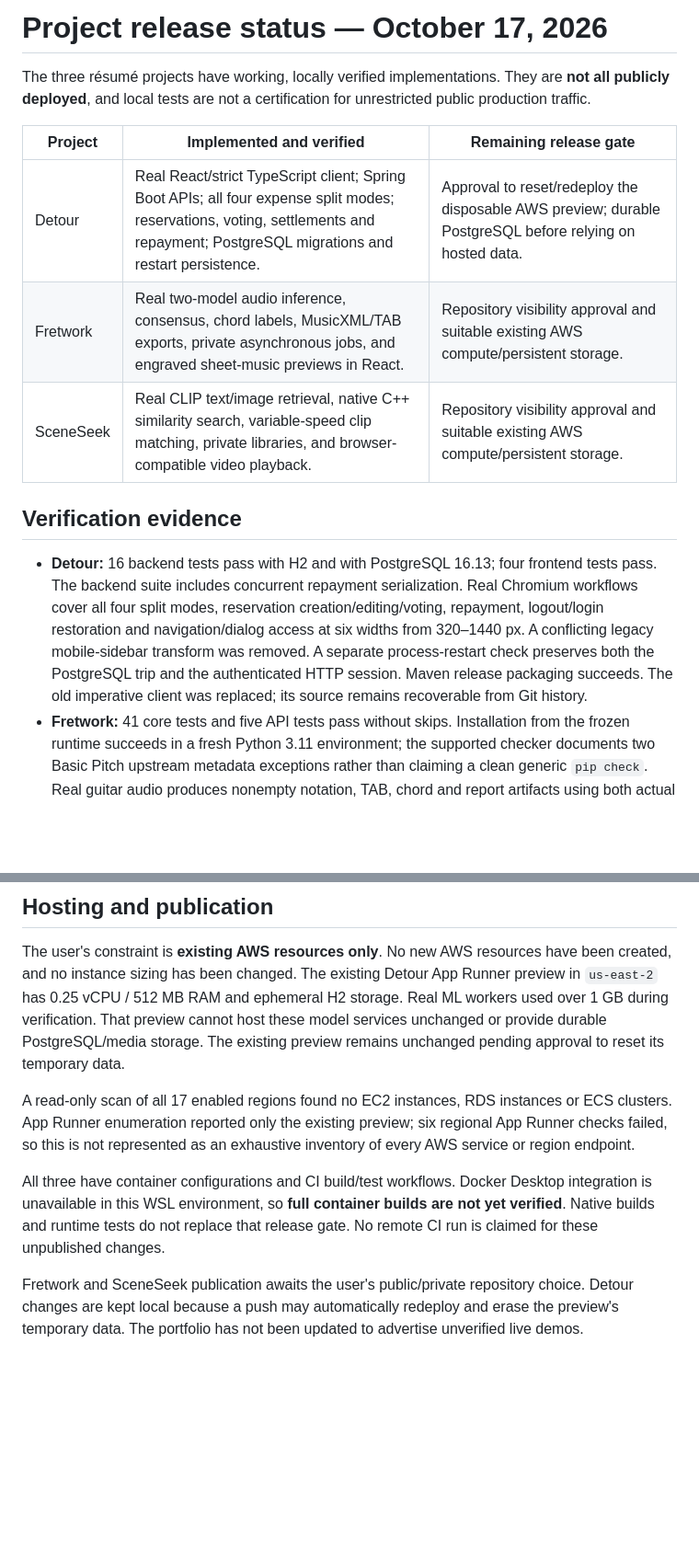
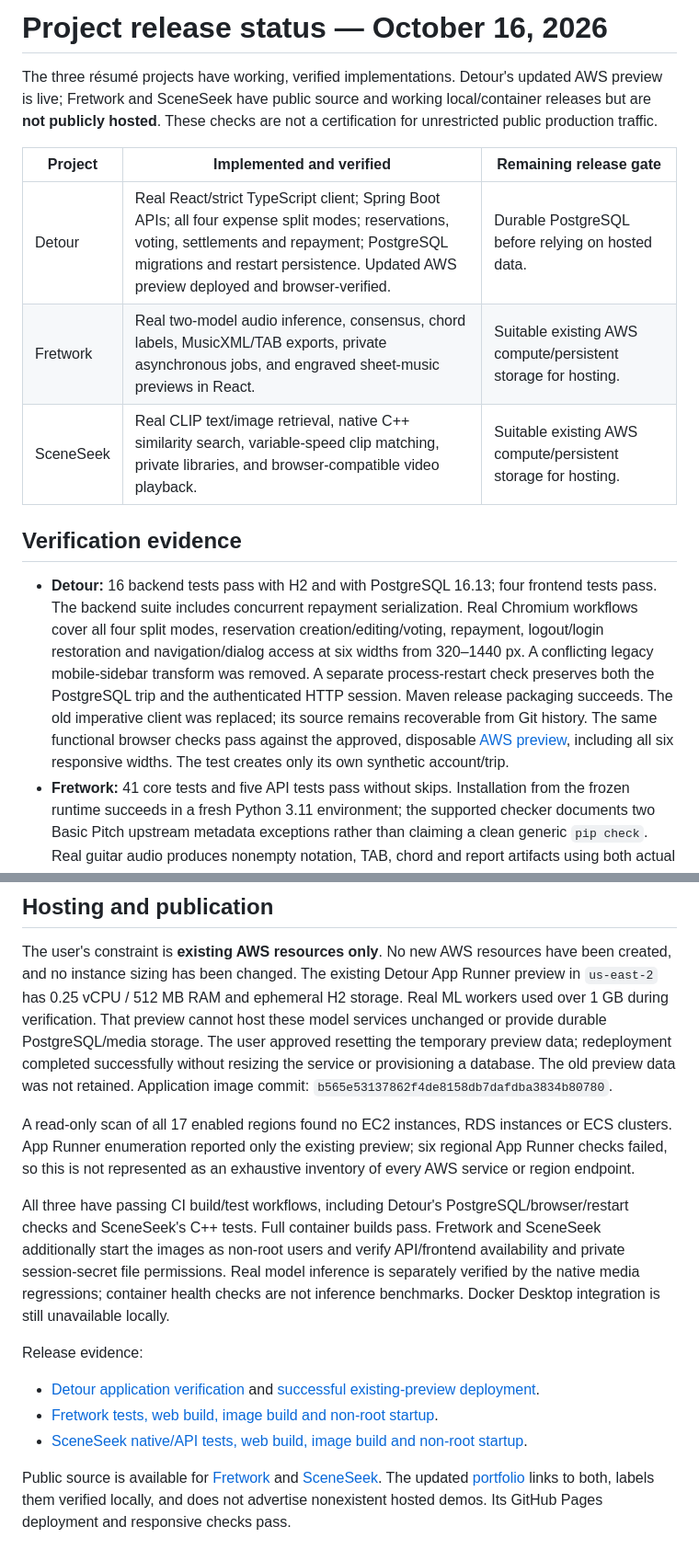
Before and after one commit to ThanhMinh12/Detour, a Markdown page: docs/PROJECT_RELEASE_STATUS.md, 2 parts joined by grey strips. Shown at 92% size. Drawn GitHub-style; blank space fills up the shorter version.

Commit message:
docs: record live preview and verified public project releases [skip ci]

```diff
--- a/docs/PROJECT_RELEASE_STATUS.md
+++ b/docs/PROJECT_RELEASE_STATUS.md
@@ -1,14 +1,15 @@
-# Project release status — October 17, 2026
+# Project release status — October 16, 2026
 
-The three résumé projects have working, locally verified implementations. They
-are **not all publicly deployed**, and local tests are not a certification for
-unrestricted public production traffic.
+The three résumé projects have working, verified implementations. Detour's
+updated AWS preview is live; Fretwork and SceneSeek have public source and
+working local/container releases but are **not publicly hosted**. These checks
+are not a certification for unrestricted public production traffic.
 
 | Project | Implemented and verified | Remaining release gate |
 | --- | --- | --- |
-| Detour | Real React/strict TypeScript client; Spring Boot APIs; all four expense split modes; reservations, voting, settlements and repayment; PostgreSQL migrations and restart persistence. | Approval to reset/redeploy the disposable AWS preview; durable PostgreSQL before relying on hosted data. |
-| Fretwork | Real two-model audio inference, consensus, chord labels, MusicXML/TAB exports, private asynchronous jobs, and engraved sheet-music previews in React. | Repository visibility approval and suitable existing AWS compute/persistent storage. |
-| SceneSeek | Real CLIP text/image retrieval, native C++ similarity search, variable-speed clip matching, private libraries, and browser-compatible video playback. | Repository visibility approval and suitable existing AWS compute/persistent storage. |
+| Detour | Real React/strict TypeScript client; Spring Boot APIs; all four expense split modes; reservations, voting, settlements and repayment; PostgreSQL migrations and restart persistence. Updated AWS preview deployed and browser-verified. | Durable PostgreSQL before relying on hosted data. |
+| Fretwork | Real two-model audio inference, consensus, chord labels, MusicXML/TAB exports, private asynchronous jobs, and engraved sheet-music previews in React. | Suitable existing AWS compute/persistent storage for hosting. |
+| SceneSeek | Real CLIP text/image retrieval, native C++ similarity search, variable-speed clip matching, private libraries, and browser-compatible video playback. | Suitable existing AWS compute/persistent storage for hosting. |
 
 ## Verification evidence
 
@@ -21,6 +22,9 @@ unrestricted public production traffic.
   PostgreSQL trip and the authenticated HTTP session. Maven release packaging
   succeeds. The old imperative client was replaced; its source remains
   recoverable from Git history.
+  The same functional browser checks pass against the approved, disposable
+  [AWS preview](https://mkmuk8wzzz.us-east-2.awsapprunner.com), including all six
+  responsive widths. The test creates only its own synthetic account/trip.
 - **Fretwork:** 41 core tests and five API tests pass without skips. Installation
   from the frozen runtime succeeds in a fresh Python 3.11 environment; the
   supported checker documents two Basic Pitch upstream metadata exceptions
@@ -59,20 +63,34 @@ have been created, and no instance sizing has been changed. The existing Detour
 App Runner preview in `us-east-2` has 0.25 vCPU / 512 MB RAM and ephemeral H2
 storage. Real ML workers used over 1 GB during verification. That preview cannot
 host these model services unchanged or provide durable PostgreSQL/media
-storage. The existing preview remains unchanged pending approval to reset its
-temporary data.
+storage. The user approved resetting the temporary preview data; redeployment
+completed successfully without resizing the service or provisioning a database.
+The old preview data was not retained. Application image commit:
+`b565e53137862f4de8158db7dafdba3834b80780`.
 
 A read-only scan of all 17 enabled regions found no EC2 instances, RDS
 instances or ECS clusters. App Runner enumeration reported only the existing
 preview; six regional App Runner checks failed, so this is not represented as
 an exhaustive inventory of every AWS service or region endpoint.
 
-All three have container configurations and CI build/test workflows. Docker
-Desktop integration is unavailable in this WSL environment, so **full container
-builds are not yet verified**. Native builds and runtime tests do not replace
-that release gate. No remote CI run is claimed for these unpublished changes.
+All three have passing CI build/test workflows, including Detour's
+PostgreSQL/browser/restart checks and SceneSeek's C++ tests. Full container
+builds pass. Fretwork and SceneSeek additionally start the images as non-root
+users and verify API/frontend availability and private session-secret file
+permissions. Real model inference is separately verified by the native media
+regressions; container health checks are not inference benchmarks. Docker
+Desktop integration is still unavailable locally.
 
-Fretwork and SceneSeek publication awaits the user's public/private repository
-choice. Detour changes are kept local because a push may automatically redeploy
-and erase the preview's temporary data. The portfolio has not been updated to
-advertise unverified live demos.
+Release evidence:
+
+- [Detour application verification](https://github.com/ThanhMinh12/Detour/actions/runs/38979441246)
+  and [successful existing-preview deployment](https://github.com/ThanhMinh12/Detour/actions/runs/38979441324).
+- [Fretwork tests, web build, image build and non-root startup](https://github.com/ThanhMinh12/Fretwork/actions/runs/38979949440).
+- [SceneSeek native/API tests, web build, image build and non-root startup](https://github.com/ThanhMinh12/SceneSeek/actions/runs/38979950518).
+
+Public source is available for
+[Fretwork](https://github.com/ThanhMinh12/Fretwork) and
+[SceneSeek](https://github.com/ThanhMinh12/SceneSeek). The updated
+[portfolio](https://thanhminh12.github.io/) links to both, labels them verified
+locally, and does not advertise nonexistent hosted demos. Its GitHub Pages
+deployment and responsive checks pass.
```
